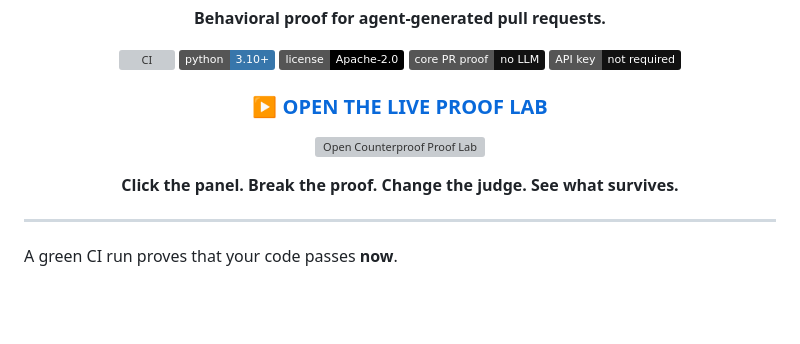
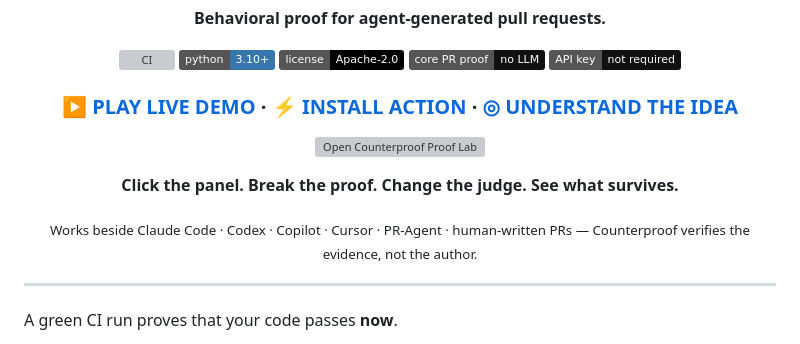
Before and after one commit to hippoley/CounterProof, a Markdown page: README.md, the part around the change. GitHub-like rendering; badges without logos; blank space fills up the shorter version; grey boxes are pictures that could not be loaded.

Commit message:
docs: give the README first screen clear play install understand actions

```diff
--- a/README.md
+++ b/README.md
@@ -12,11 +12,13 @@
 ![No LLM](https://img.shields.io/badge/core%20PR%20proof-no%20LLM-111111.svg)
 ![No API key](https://img.shields.io/badge/API%20key-not%20required-111111.svg)
 
-### [**▶ OPEN THE LIVE PROOF LAB**](https://raw.githack.com/hippoley/SkillFactory/main/site/standalone.html)
+### [**▶ PLAY LIVE DEMO**](https://raw.githack.com/hippoley/SkillFactory/main/site/standalone.html) · [**⚡ INSTALL ACTION**](#drop-it-into-a-pr) · [**◎ UNDERSTAND THE IDEA**](#why-green-ci-is-not-enough)
 
 [![Open Counterproof Proof Lab](assets/counterproof-hero.svg)](https://raw.githack.com/hippoley/SkillFactory/main/site/standalone.html)
 
 **Click the panel. Break the proof. Change the judge. See what survives.**
+
+<sub>Works beside Claude Code · Codex · Copilot · Cursor · PR-Agent · human-written PRs — Counterproof verifies the evidence, not the author.</sub>
 
 </div>
 
```
